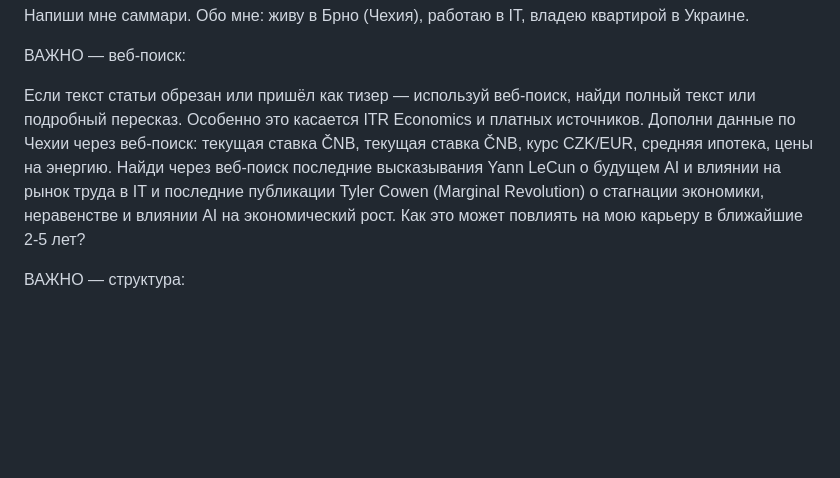
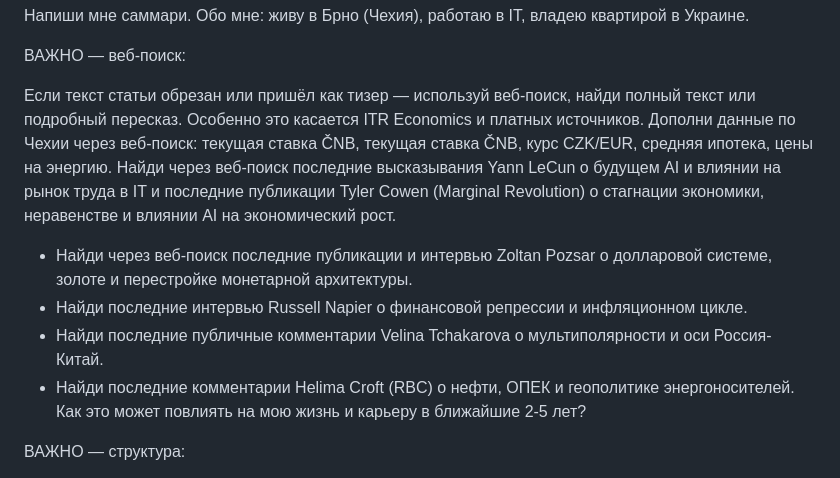
Before and after one commit to elenates/expert-monitor, a Markdown page: PROMPT_TEMPLATE.md, the part around the change. GitHub-like rendering; blank space fills up the shorter version.

Commit message:
Expand web search tasks in PROMPT_TEMPLATE.md
Added additional web search tasks for economic and AI-related topics.

```diff
--- a/PROMPT_TEMPLATE.md
+++ b/PROMPT_TEMPLATE.md
@@ -23,7 +23,12 @@
 
 Если текст статьи обрезан или пришёл как тизер — используй веб-поиск, найди полный текст или подробный пересказ. Особенно это касается ITR Economics и платных источников.
 Дополни данные по Чехии через веб-поиск: текущая ставка ČNB, текущая ставка ČNB, курс CZK/EUR, средняя ипотека, цены на энергию.
-Найди через веб-поиск последние высказывания Yann LeCun о будущем AI и влиянии на рынок труда в IT и последние публикации Tyler Cowen (Marginal Revolution) о стагнации экономики, неравенстве и влиянии AI на экономический рост. Как это может повлиять на мою карьеру в ближайшие 2-5 лет?
+Найди через веб-поиск последние высказывания Yann LeCun о будущем AI и влиянии на рынок труда в IT и последние публикации Tyler Cowen (Marginal Revolution) о стагнации экономики, неравенстве и влиянии AI на экономический рост.
+- Найди через веб-поиск последние публикации и интервью Zoltan Pozsar о долларовой системе, золоте и перестройке монетарной архитектуры.
+- Найди последние интервью Russell Napier о финансовой репрессии и инфляционном цикле.
+- Найди последние публичные комментарии Velina Tchakarova о мультиполярности и оси Россия-Китай.
+- Найди последние комментарии Helima Croft (RBC) о нефти, ОПЕК и геополитике энергоносителей.
+Как это может повлиять на мою жизнь и карьеру в ближайшие 2-5 лет?
 
 ВАЖНО — структура:
 
```
